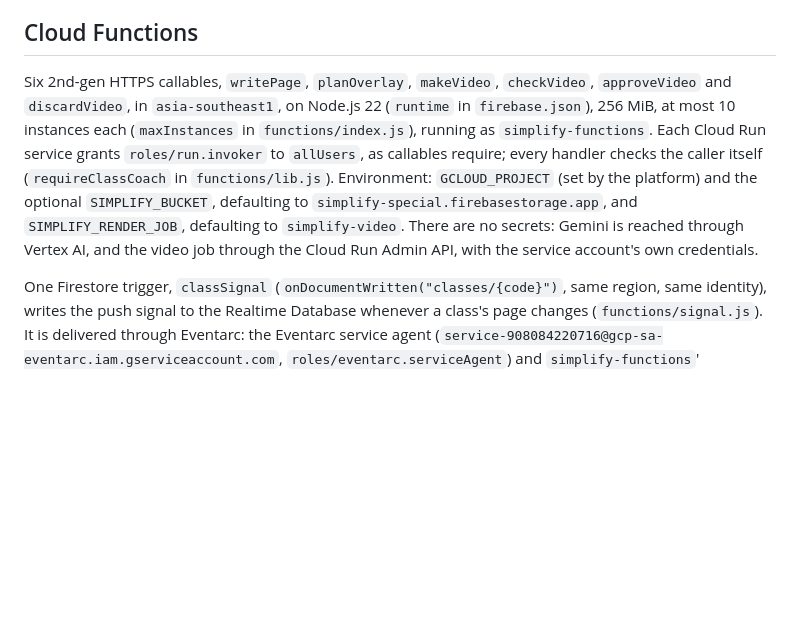
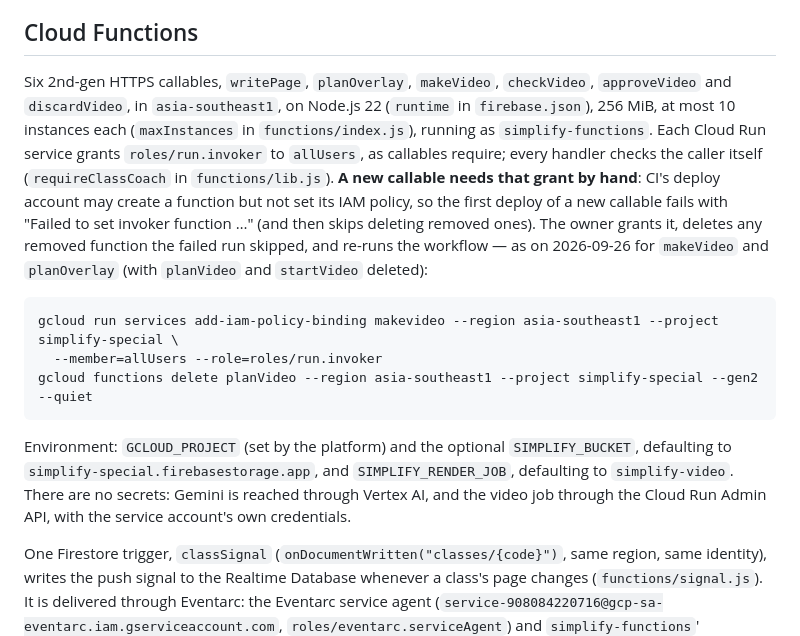
Before and after one commit to ashishawasthi/simplify, a Markdown page: docs/operations/cloud-project.md, the part around the change. Drawn GitHub-style; blank space fills up the shorter version.

Commit message:
docs: a new callable needs its invoker grant by hand (CI can't set IAM)

````diff
--- a/docs/operations/cloud-project.md
+++ b/docs/operations/cloud-project.md
@@ -128,7 +128,14 @@ The coach app's web config (`public/coach/js/firebase-config.js`) comes from `fi
 
 ## Cloud Functions
 
-Six 2nd-gen HTTPS callables, `writePage`, `planOverlay`, `makeVideo`, `checkVideo`, `approveVideo` and `discardVideo`, in `asia-southeast1`, on Node.js 22 (`runtime` in `firebase.json`), 256 MiB, at most 10 instances each (`maxInstances` in `functions/index.js`), running as `simplify-functions`. Each Cloud Run service grants `roles/run.invoker` to `allUsers`, as callables require; every handler checks the caller itself (`requireClassCoach` in `functions/lib.js`). Environment: `GCLOUD_PROJECT` (set by the platform) and the optional `SIMPLIFY_BUCKET`, defaulting to `simplify-special.firebasestorage.app`, and `SIMPLIFY_RENDER_JOB`, defaulting to `simplify-video`. There are no secrets: Gemini is reached through Vertex AI, and the video job through the Cloud Run Admin API, with the service account's own credentials.
+Six 2nd-gen HTTPS callables, `writePage`, `planOverlay`, `makeVideo`, `checkVideo`, `approveVideo` and `discardVideo`, in `asia-southeast1`, on Node.js 22 (`runtime` in `firebase.json`), 256 MiB, at most 10 instances each (`maxInstances` in `functions/index.js`), running as `simplify-functions`. Each Cloud Run service grants `roles/run.invoker` to `allUsers`, as callables require; every handler checks the caller itself (`requireClassCoach` in `functions/lib.js`). **A new callable needs that grant by hand**: CI's deploy account may create a function but not set its IAM policy, so the first deploy of a new callable fails with "Failed to set invoker function …" (and then skips deleting removed ones). The owner grants it, deletes any removed function the failed run skipped, and re-runs the workflow — as on 2026-09-26 for `makeVideo` and `planOverlay` (with `planVideo` and `startVideo` deleted):
+
+```sh
+gcloud run services add-iam-policy-binding makevideo --region asia-southeast1 --project simplify-special \
+  --member=allUsers --role=roles/run.invoker
+gcloud functions delete planVideo --region asia-southeast1 --project simplify-special --gen2 --quiet
+```
+ Environment: `GCLOUD_PROJECT` (set by the platform) and the optional `SIMPLIFY_BUCKET`, defaulting to `simplify-special.firebasestorage.app`, and `SIMPLIFY_RENDER_JOB`, defaulting to `simplify-video`. There are no secrets: Gemini is reached through Vertex AI, and the video job through the Cloud Run Admin API, with the service account's own credentials.
 
 One Firestore trigger, `classSignal` (`onDocumentWritten("classes/{code}")`, same region, same identity), writes the push signal to the Realtime Database whenever a class's page changes (`functions/signal.js`). It is delivered through Eventarc: the Eventarc service agent (`service-908084220716@gcp-sa-eventarc.iam.gserviceaccount.com`, `roles/eventarc.serviceAgent`) and `simplify-functions`' `roles/eventarc.eventReceiver`. The very first deploy of a trigger in a project can fail with "Permission denied while using the Eventarc Service Agent" while those permissions spread; deploying again a few minutes later works. Eventarc delivers each event through a Pub/Sub push subscription that calls the function's Cloud Run service as `simplify-functions`, so that account needs `roles/run.invoker` on the `classsignal` service — granted on that one service only (2026-09-26), since the CLI did not grant it. Without it the logs show 403 "lacks run.routes.invoke" and no signal is written. A function deleted and made again needs it again:
 
````
